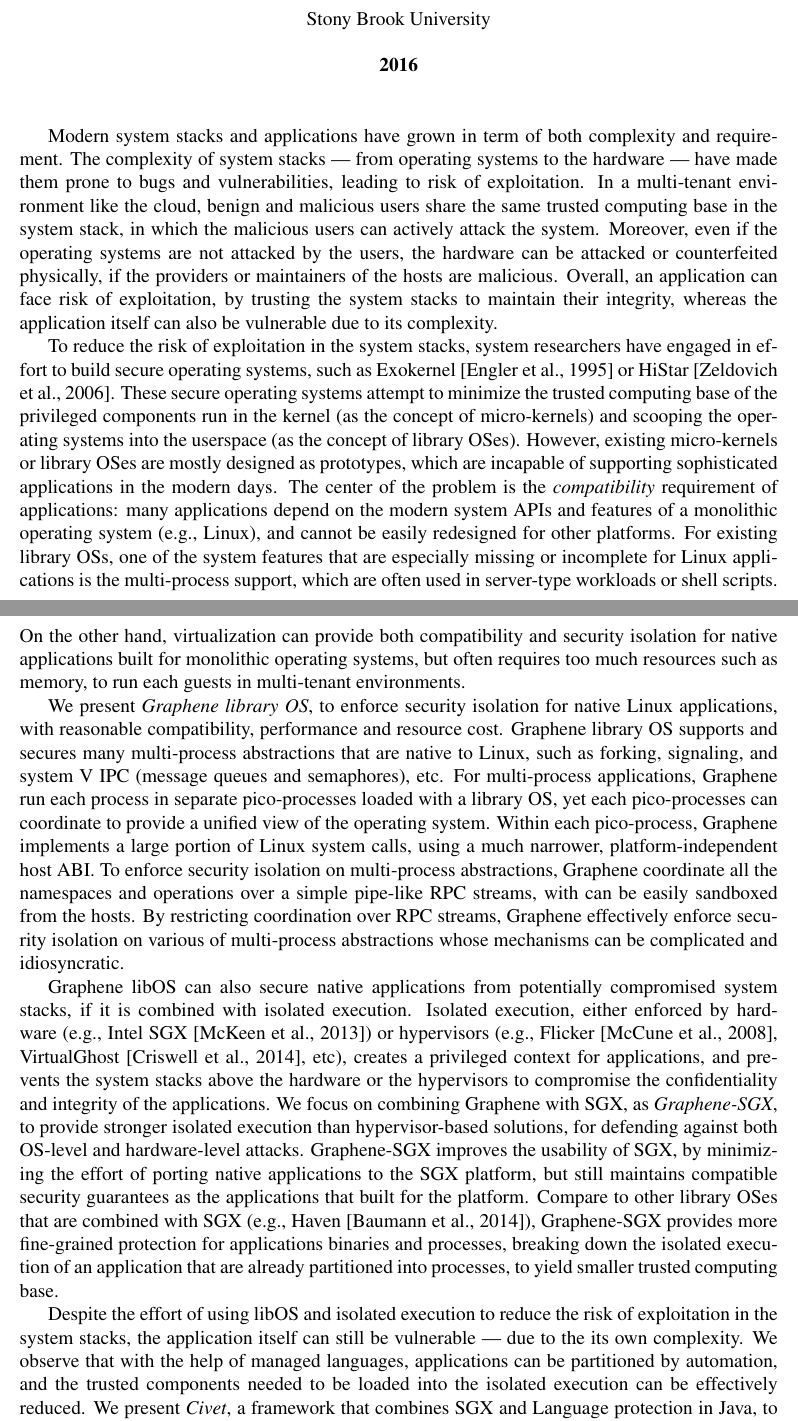
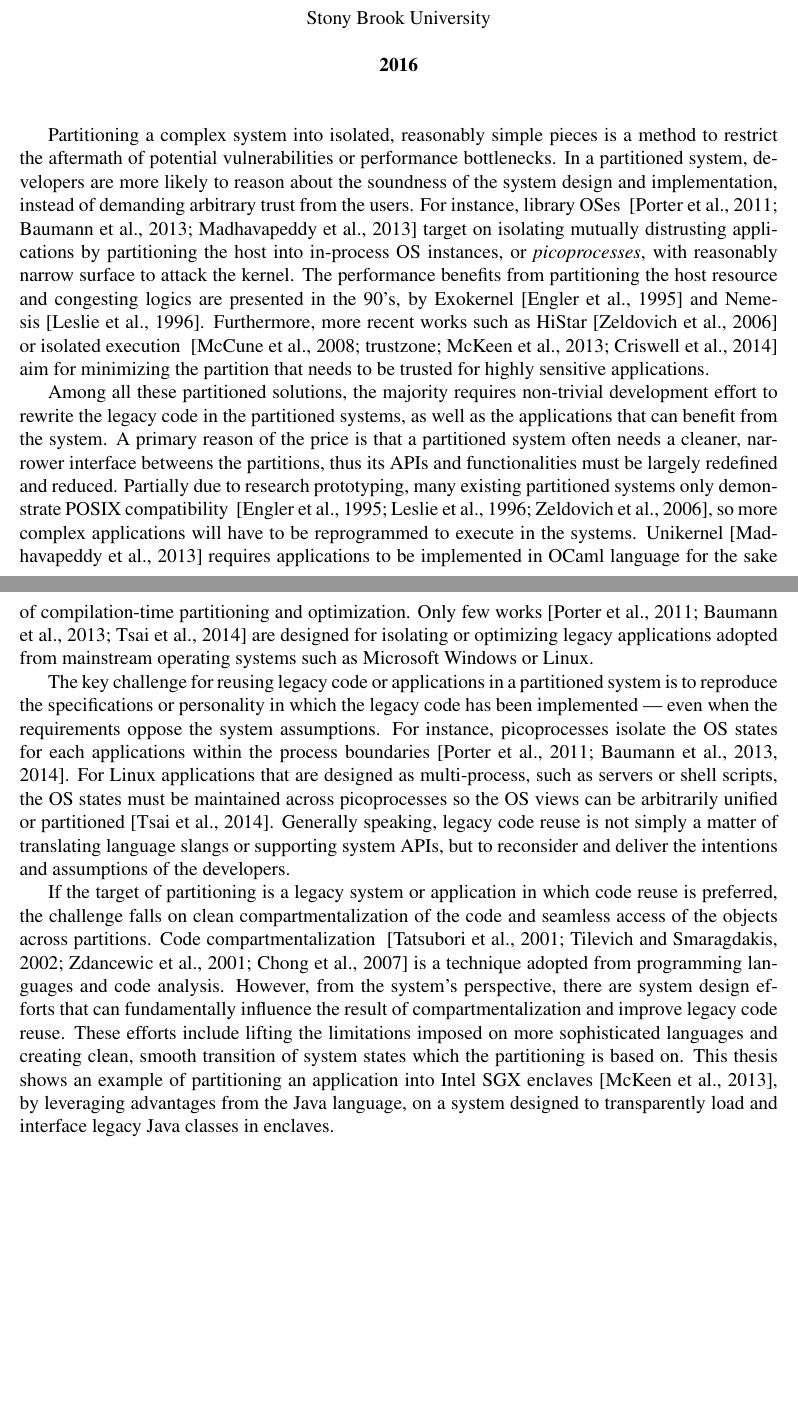
Before and after one commit to chiache/graphene-thesis, a LaTeX thesis (proposal/proposal.tex, which reads proposal/abstract.tex): two parts of pages 2 and 3 of 131 before the commit and two parts of pages 2 and 3 of 130 after it, joined at a grey line, cut so that both start at the same text, the shorter picture padded with empty space. Compiled offline with pdfLaTeX.

Commit message:
Updates on Sun Jul 31 20:46:33 2016 -0400

```diff
--- a/proposal/abstract.tex
+++ b/proposal/abstract.tex
@@ -1,58 +1,57 @@
-Modern system stacks and applications have grown in term of both complexity and requirement.
-The complexity of system stacks --- from operating systems to the hardware --- have made them prone to bugs and vulnerabilities,
-leading to risk of exploitation.
-In a multi-tenant environment like the cloud, benign and malicious users share the same trusted computing base in the system stack,
-in which the malicious users can actively attack the system.
-Moreover, even if the operating systems are not attacked by the users,
-the hardware can be attacked or counterfeited physically, if the providers or maintainers of the hosts are malicious.
-Overall, an application can face risk of exploitation,
-by trusting the system stacks to maintain their integrity, whereas the application itself can also be vulnerable due to its complexity.
+Partitioning a complex system into
+isolated, reasonably simple pieces
+is a method
+to restrict the aftermath of potential vulnerabilities or
+performance bottlenecks.
+In a partitioned system, developers are more likely to reason about
+the soundness of the system design and implementation,
+instead of demanding arbitrary trust from the users.
+For instance, library OSes
+~\citep{porter11drawbridge, baumann13bascule, unikernels}
+target on isolating mutually distrusting applications
+by partitioning the host into in-process OS instances,
+or \emph{\picoprocs{}},
+with reasonably narrow surface to attack the kernel.
+The performance benefits
+from partitioning the host resource and congesting logics
+are presented in the 90's,
+by Exokernel~\citep{engler95exokernel}
+and Nemesis~\citep{leslie96nemesis}.
+Furthermore, more recent works such as HiStar~\citep{zeldovich+histar}
+or isolated execution
+~\citep{flicker, trustzone, intelsgx, criswell2014virtualghost}
+aim for minimizing the partition that needs to be trusted
+for highly sensitive applications.
 
-To reduce the risk of exploitation in the system stacks,
-system researchers have engaged in effort to build secure operating systems, such as Exokernel~\citep{engler95exokernel} or HiStar~\citep{zeldovich+histar}.
-These secure operating systems attempt to minimize the trusted computing base of the privileged components run in the kernel (as the concept of micro-kernels) and scooping the operating systems into the userspace (as the concept of library OSes).
-However, existing micro-kernels or library OSes are mostly designed as prototypes, which are incapable of supporting sophisticated applications in the modern days.
-The center of the problem is the {\em compatibility} requirement of applications:
-many applications depend on the modern system APIs and features of a monolithic operating system (e.g., Linux), and cannot be easily redesigned for other platforms.
-For existing library OSs,
-one of the system features that are especially missing or incomplete for Linux applications is the multi-process support,
-which are often used in server-type workloads or shell scripts.
-On the other hand, virtualization can provide both compatibility and security isolation for native applications built for monolithic operating systems, but often requires too much resources such as memory, to run each guests in multi-tenant environments.
 
-We present {\em \graphene{} library OS}, to enforce security isolation for native Linux applications,
-with reasonable compatibility, performance and resource cost.
-\graphene{} library OS supports and secures many multi-process abstractions that are native to Linux, such as forking, signaling, and system V IPC (message queues and semaphores), etc.
-For multi-process applications, \graphene{} run each process in separate pico-processes loaded with a library OS,
-yet each pico-processes can coordinate to provide a unified view of the operating system.
-Within each pico-process, \graphene{} implements a large portion of Linux system calls, using a much narrower, platform-independent host ABI.
-To enforce security isolation on multi-process abstractions,
-\graphene{} coordinate all the namespaces and operations
-over a simple pipe-like RPC streams, with can be easily sandboxed from the hosts.
-By restricting coordination over RPC streams,
-\graphene{} effectively enforce security isolation on various of multi-process abstractions whose mechanisms can be complicated and idiosyncratic.
+%Modern system stacks and applications have grown in term of both complexity and requirement.
+%The complexity of system stacks --- from operating systems to the hardware --- have made them prone to bugs and vulnerabilities,
+%leading to risk of exploitation.
+%In a multi-tenant environment like the cloud, benign and malicious users share the same trusted computing base in the system stack,
+%in which the malicious users can actively attack the system.
+%Moreover, even if the operating systems are not attacked by the users,
+%the hardware can be attacked or counterfeited physically, if the providers or maintainers of the hosts are malicious.
+%Overall, an application can face risk of exploitation,
+%by trusting the system stacks to maintain their integrity, whereas the application itself can also be vulnerable due to its complexity.
 
-\graphene{} \libos{} can also secure native applications from potentially compromised system stacks, if it is combined with isolated execution.
-Isolated execution, either enforced by hardware (e.g., \intel{} \sgx{}~\citep{intelsgx}) or hypervisors (e.g., Flicker~\citep{flicker}, VirtualGhost~\citep{criswell2014virtualghost}, etc), creates a privileged context for applications,
-and prevents the system stacks above the hardware or the hypervisors
-to compromise the confidentiality and integrity of the applications.
-We focus on combining \graphene{} with \sgx{}, as {\em \graphene{}-SGX},
-to provide stronger isolated execution than hypervisor-based solutions,
-for defending against both OS-level and hardware-level attacks.
-\gsgx{} improves the usability of \sgx{}, by minimizing the effort of porting native applications to the \sgx{} platform,
-but still maintains compatible security guarantees as the applications that built for the platform.
-Compare to other library OSes that are combined with \sgx{} (e.g., \haven{}~\citep{baumann14haven}),
-\gsgx{} provides more fine-grained protection for applications binaries and processes,
-breaking down the isolated execution of
-an application that are already partitioned into processes,
-to yield smaller trusted computing base.
+Among all these partitioned solutions,
+the majority requires non-trivial development effort to
+rewrite the legacy code in the partitioned systems,
+as well as the applications that can benefit from the system.
+A primary reason of the price
+is that a partitioned system
+often needs a cleaner, narrower interface betweens the partitions,
+thus its APIs and functionalities
+must be largely redefined and reduced.
+Partially due to research prototyping,
+many existing partitioned systems only demonstrate POSIX compatibility
+~\citep{engler95exokernel, leslie96nemesis, zeldovich+histar},
+so more complex applications
+will have to be reprogrammed to execute in the systems.
+Unikernel~\citep{unikernels} requires applications to be implemented
+in OCaml language for the sake of compilation-time
+partitioning and optimization.
+Only few works~\citep{porter11drawbridge, baumann13bascule, tsai14graphene}
+are designed for isolating or optimizing
+legacy applications adopted from mainstream operating systems such as Microsoft Windows or Linux.
 
-Despite the effort of using \libos{} and isolated execution
-to reduce the risk of exploitation in the system stacks,
-the application itself can still be vulnerable
---- due to the its own complexity.
-We observe that with the help of managed languages,
-applications can be partitioned by automation,
-and the trusted components needed to be loaded into the isolated execution
-can be effectively reduced.
-We present {\em \civet{}}, a framework that combines \sgx{} and Language protection in \java{},
-to benefit from both types of protection.
@@ -82,3 +70,110 @@
+The key challenge for reusing legacy code or applications in a partitioned system
+is to reproduce the specifications or personality in which the legacy code has been implemented
+--- even when the requirements oppose the system assumptions.
+For instance,
+\picoprocs{} isolate the OS states for each applications
+within the process boundaries~\citep{porter11drawbridge, baumann13bascule, baumann14haven}.
+For Linux applications that are designed as multi-process,
+such as servers or shell scripts,
+the OS states must be maintained across \picoprocs{}
+so the OS views can be arbitrarily unified or partitioned~\citep{tsai14graphene}.
+Generally speaking,
+legacy code reuse is not simply a matter of translating language slangs or supporting system APIs,
+but to reconsider and deliver the intentions and assumptions of the developers.
+%Take Linux applications for example,
+%it is a well-known design principle to break down the execution
+%into smaller binaries that run in multiple processes,
+%and the decision shall be honored
+%when partitioning the underlying operating systems.
+
+%We present \term{\graphene{} library OS}, to enforce security isolation for native Linux applications,
+%with reasonable compatibility, performance and resource cost.
+%\graphene{} library OS supports and secures many multi-process abstractions that are native to Linux, such as forking, signaling, and system V IPC (message queues and semaphores), etc.
+%For multi-process applications, \graphene{} run each process in separate pico-processes loaded with a library OS,
+%yet each pico-processes can coordinate to provide a unified view of the operating system.
+%Within each pico-process, \graphene{} implements a large portion of Linux system calls, using a much narrower, platform-independent host ABI.
+%To enforce security isolation on multi-process abstractions,
+%\graphene{} coordinate all the namespaces and operations
+%over a simple pipe-like RPC streams, with can be easily sandboxed from the hosts.
+%By restricting coordination over RPC streams,
+%\graphene{} effectively enforce security isolation on various of multi-process abstractions whose mechanisms can be complicated and idiosyncratic.
+
+If the target of partitioning is a legacy system or application
+in which code reuse is preferred,
+the challenge falls on
+clean compartmentalization of the code
+and seamless access of the objects across partitions.
+Code compartmentalization
+~\citep{addistant, jorchestra, jif-split, swift}
+is a technique adopted from
+programming languages and code analysis.
+However, from the system's perspective,
+there are system design efforts that
+can fundamentally influence the result of compartmentalization
+and improve legacy code reuse.
+These efforts include
+lifting the limitations imposed on more sophisticated languages
+and creating clean, smooth transition of system states
+which the partitioning is based on.
+This thesis shows an example of partitioning an application
+into Intel SGX enclaves~\citep{intelsgx},
+by leveraging advantages from the \java{} language,
+on a system designed to transparently load and interface legacy \java{} classes in enclaves.
+
+
+%\graphene{} \libos{} can also secure native applications from potentially compromised system stacks, if it is combined with isolated execution.
+%Isolated execution, either enforced by hardware (e.g., \intel{} \sgx{}~\citep{intelsgx}) or hypervisors (e.g., Flicker~\citep{flicker}, VirtualGhost~\citep{criswell2014virtualghost}, etc), creates a privileged context for applications,
+%and prevents the system stacks above the hardware or the hypervisors
+%to compromise the confidentiality and integrity of the applications.
+%We focus on combining \graphene{} with \sgx{}, as {\em \graphene{}-SGX},
+%to provide stronger isolated execution than hypervisor-based solutions,
+%for defending against both OS-level and hardware-level attacks.
+%\gsgx{} improves the usability of \sgx{}, by minimizing the effort of porting native applications to the \sgx{} platform,
+%but still maintains compatible security guarantees as the applications that built for the platform.
+%Compare to other library OSes that are combined with \sgx{} (e.g., \haven{}~\citep{baumann14haven}),
+%\gsgx{} provides more fine-grained protection for applications binaries and processes,
+%breaking down the isolated execution of
+%an application that are already partitioned into processes,
+%to yield smaller trusted computing base.
+
+%Despite the effort of using \libos{} and isolated execution
+%to reduce the risk of exploitation in the system stacks,
+%the application itself can still be vulnerable
+%--- due to the its own complexity.
+%We observe that with the help of managed languages,
+%applications can be partitioned by automation,
+%and the trusted components needed to be loaded into the isolated execution
+%can be effectively reduced.
+%We present {\em \civet{}}, a framework that combines \sgx{} and Language protection in \java{},
+%to benefit from both types of protection.
+%Using Civet,
+%developers of Java applications can enforce the partitioning and security guarantees they desired.
+%Moreover, the components loaded into \sgx{} can be harden by language-based protection,
+%such as filtering the output
+%that are tainted by the information flow.
+
+
+
+
+%In addition, from the experience of building more practical and secure operating systems,
+%we observe that the compatibility requirement on modern operating systems have made significant impact
+%on the development of the operating systems,
+%even effecting performance and security of the systems.
+%For example, we discover that the performance of looking up a longer, cached path in the Linux file system directory cache
+%is suboptimal due to the requirement of checking directory permissions during the lookup.
+%We can further optimize the latency of lookup operations
+%by decoupling the lookup with permission checking,
+%without breaking the compatibility of any file system operations.
+%Another observation we made is that
+%the compatibility requirement of operating systems can be balanced with other system properties,
+%using a more practical measurement.
+%We propose measurements that correlate both the usage of APIs in applications
+%and the popularity of applications among user,
+%to replace the traditionally used bug-for-bug compatibility.
+%With the formal observation, we optimize the file system directory cache in both Linux and \graphene{};
+%with the latter, we measure and improve the partial completeness of the Linux application support in \graphene{}.
+
+
 
 As future works, we will focus on improving \graphene{}, \gsgx{} and \civet{},
 to build more generalized models of security isolation, and minimize the weakness we have observed in these solutions.
--- a/proposal/proposal.tex
+++ b/proposal/proposal.tex
@@ -41,10 +41,13 @@
 \newcommand{\fixmedp}[1]{{\bf\textcolor{red}{ [ FIXME dP: #1 ]}}}
 \fi
 
-\newcommand{\thesistitle}{Balancing Practicality and Security Isolation for Applications\\ with Untrustworthy System Stacks}
+%\newcommand{\thesistitle}{Balancing Practicality and Security Isolation for Applications\\ with Untrustworthy System Stacks}
+\newcommand{\thesistitle}{Partitioning Security and Performance Pitfalls with Legacy Code Reuse}
 \newcommand{\thesisauthor}{Chia-Che Tsai}
 \newcommand{\thesisyear}{2016}
 \newcommand{\thesismonth}{August}
+
+\newcommand{\term}[1]{{\bf #1}}
 
 \makeatletter
 \newcommand*{\declarecommand}{%
```
Also changed, not shown: proposal/graphene/graphene.tex (+1 -1 lines), proposal/intro.tex (+1 -1 lines), proposal/abstract.tex (33 more changed lines), proposal/proposal.tex (7 more changed lines).
